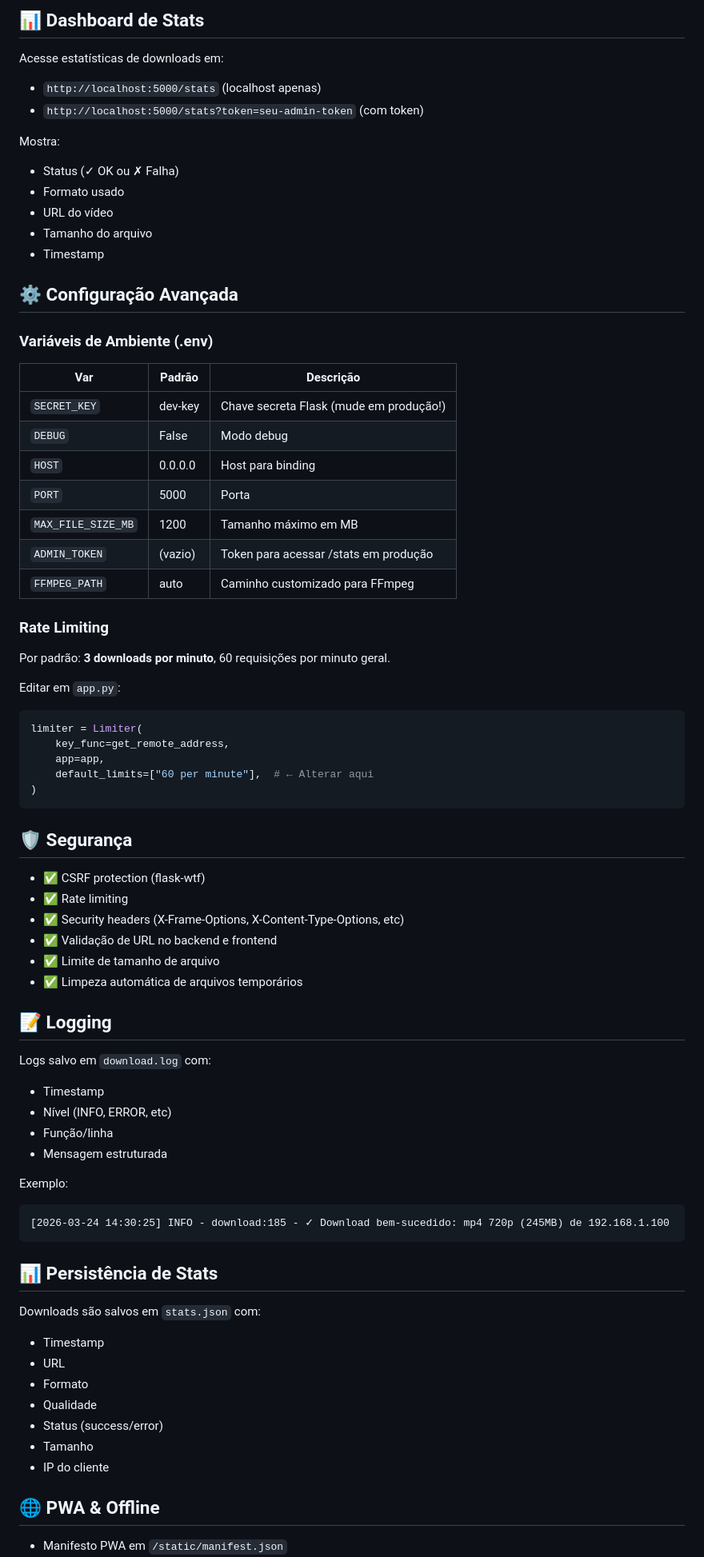
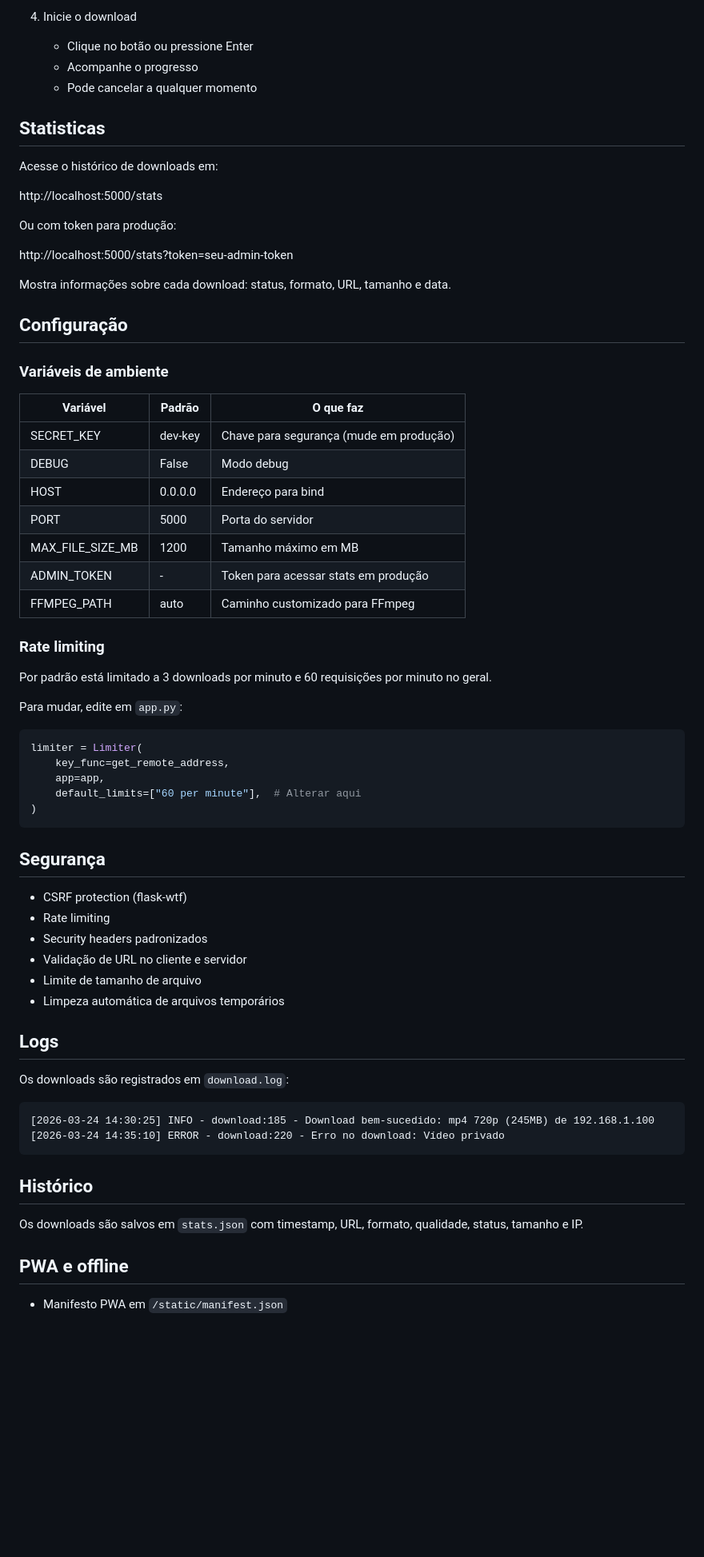
Before and after one commit to victorhuggomed2006-ux/YoutubeDownloader, a Markdown page: README.md, the part around one of its changes. Shown at 80% size. GitHub-like rendering; blank space fills up the shorter version.

Commit message:
Update README - remove emojis and make it more natural

````diff
--- a/README.md
+++ b/README.md
@@ -84,77 +89,71 @@ python app.py
 
-## 📊 Dashboard de Stats
+4. Inicie o download
+   - Clique no botão ou pressione Enter
+   - Acompanhe o progresso
+   - Pode cancelar a qualquer momento
 
-Acesse estatísticas de downloads em:
-- `http://localhost:5000/stats` (localhost apenas)
-- `http://localhost:5000/stats?token=seu-admin-token` (com token)
+## Statisticas
 
-Mostra:
-- Status (✓ OK ou ✗ Falha)
-- Formato usado
-- URL do vídeo
-- Tamanho do arquivo
-- Timestamp
+Acesse o histórico de downloads em:
 
-## ⚙️ Configuração Avançada
+http://localhost:5000/stats
 
-### Variáveis de Ambiente (.env)
+Ou com token para produção:
 
-| Var | Padrão | Descrição |
-|-----|--------|-----------|
-| `SECRET_KEY` | dev-key | Chave secreta Flask (mude em produção!) |
-| `DEBUG` | False | Modo debug |
-| `HOST` | 0.0.0.0 | Host para binding |
-| `PORT` | 5000 | Porta |
-| `MAX_FILE_SIZE_MB` | 1200 | Tamanho máximo em MB |
-| `ADMIN_TOKEN` | (vazio) | Token para acessar /stats em produção |
-| `FFMPEG_PATH` | auto | Caminho customizado para FFmpeg |
+http://localhost:5000/stats?token=seu-admin-token
 
-### Rate Limiting
+Mostra informações sobre cada download: status, formato, URL, tamanho e data.
 
-Por padrão: **3 downloads por minuto**, 60 requisições por minuto geral.
+## Configuração
 
-Editar em `app.py`:
+### Variáveis de ambiente
+
+| Variável | Padrão | O que faz |
+|----------|--------|----------|
+| SECRET_KEY | dev-key | Chave para segurança (mude em produção) |
+| DEBUG | False | Modo debug |
+| HOST | 0.0.0.0 | Endereço para bind |
+| PORT | 5000 | Porta do servidor |
+| MAX_FILE_SIZE_MB | 1200 | Tamanho máximo em MB |
+| ADMIN_TOKEN | - | Token para acessar stats em produção |
+| FFMPEG_PATH | auto | Caminho customizado para FFmpeg |
+
+### Rate limiting
+
+Por padrão está limitado a 3 downloads por minuto e 60 requisições por minuto no geral.
+
+Para mudar, edite em `app.py`:
+
 ```python
 limiter = Limiter(
     key_func=get_remote_address,
     app=app,
-    default_limits=["60 per minute"],  # ← Alterar aqui
+    default_limits=["60 per minute"],  # Alterar aqui
 )
 ```
 
-## 🛡️ Segurança
+## Segurança
 
-- ✅ CSRF protection (flask-wtf)
-- ✅ Rate limiting
-- ✅ Security headers (X-Frame-Options, X-Content-Type-Options, etc)
-- ✅ Validação de URL no backend e frontend
-- ✅ Limite de tamanho de arquivo
-- ✅ Limpeza automática de arquivos temporários
+- CSRF protection (flask-wtf)
+- Rate limiting
+- Security headers padronizados
+- Validação de URL no cliente e servidor
+- Limite de tamanho de arquivo
+- Limpeza automática de arquivos temporários
 
-## 📝 Logging
+## Logs
 
-Logs salvo em `download.log` com:
-- Timestamp
-- Nível (INFO, ERROR, etc)
-- Função/linha
-- Mensagem estruturada
+Os downloads são registrados em `download.log`:
 
-Exemplo:
 ```
-[2026-03-24 14:30:25] INFO - download:185 - ✓ Download bem-sucedido: mp4 720p (245MB) de 192.168.1.100
+[2026-03-24 14:30:25] INFO - download:185 - Download bem-sucedido: mp4 720p (245MB) de 192.168.1.100
+[2026-03-24 14:35:10] ERROR - download:220 - Erro no download: Vídeo privado
 ```
 
-## 📊 Persistência de Stats
+## Histórico
 
-Downloads são salvos em `stats.json` com:
-- Timestamp
-- URL
-- Formato
-- Qualidade
-- Status (success/error)
-- Tamanho
-- IP do cliente
+Os downloads são salvos em `stats.json` com timestamp, URL, formato, qualidade, status, tamanho e IP.
 
-## 🌐 PWA & Offline
+## PWA e offline
 
 - Manifesto PWA em `/static/manifest.json`
````
Also changed, not shown: other parts of README.md (+71 -70 lines).
